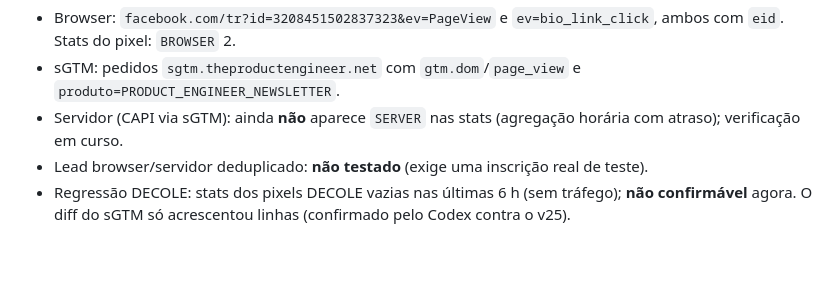
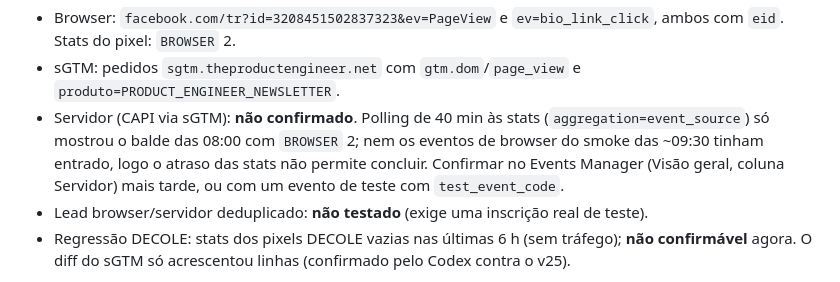
Before and after one commit to chicoria/funil-mkt-platform, a Markdown page: plans/onboardings/product-engineer-meta-2026-11-01.md, the part around the change. Drawn GitHub-style; blank space fills up the shorter version.

Commit message:
onboarding(product-engineer): CAPI server events not yet confirmable (stats lag)
Co-Authored-By: Claude Opus 5.5 <noreply@anthropic.com>
Claude-Session: https://claude.ai/code/session_013oazMXWi2M3BqSQ5gzL8AX

```diff
--- a/plans/onboardings/product-engineer-meta-2026-11-01.md
+++ b/plans/onboardings/product-engineer-meta-2026-11-01.md
@@ -98,8 +98,11 @@ são imagens base64 dos templates).
   `ev=bio_link_click`, ambos com `eid`. Stats do pixel: `BROWSER` 2.
 - sGTM: pedidos `sgtm.theproductengineer.net` com `gtm.dom`/`page_view` e
   `produto=PRODUCT_ENGINEER_NEWSLETTER`.
-- Servidor (CAPI via sGTM): ainda **não** aparece `SERVER` nas stats
-  (agregação horária com atraso); verificação em curso.
+- Servidor (CAPI via sGTM): **não confirmado**. Polling de 40 min às stats
+  (`aggregation=event_source`) só mostrou o balde das 08:00 com `BROWSER` 2;
+  nem os eventos de browser do smoke das ~09:30 tinham entrado, logo o atraso
+  das stats não permite concluir. Confirmar no Events Manager (Visão geral,
+  coluna Servidor) mais tarde, ou com um evento de teste com `test_event_code`.
 - Lead browser/servidor deduplicado: **não testado** (exige uma inscrição real
   de teste).
 - Regressão DECOLE: stats dos pixels DECOLE vazias nas últimas 6 h (sem
```
